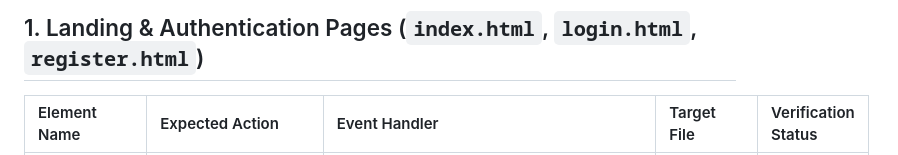
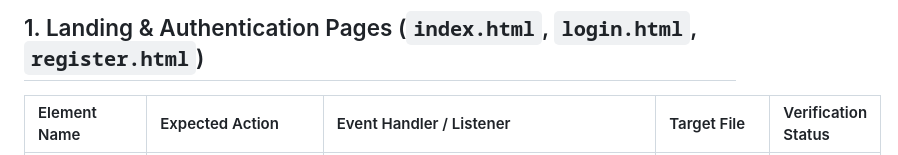
Before and after one commit to iroleyash6-tech/TranceConnect-Prime, a Markdown page: CLICK_FUNCTION_AUDIT.md, the part around one of its changes. GitHub-like rendering.

Commit message:
docs: update click audit and error fix report with role selection and click fixes

```diff
--- a/CLICK_FUNCTION_AUDIT.md
+++ b/CLICK_FUNCTION_AUDIT.md
@@ -6,5 +6,5 @@
 
 ## 1. Landing & Authentication Pages (`index.html`, `login.html`, `register.html`)
 
-| Element Name | Expected Action | Event Handler | Target File | Verification Status |
+| Element Name | Expected Action | Event Handler / Listener | Target File | Verification Status |
 | :--- | :--- | :--- | :--- | :--- |
```
Also changed, not shown: other parts of CLICK_FUNCTION_AUDIT.md (+30 -18 lines), ERROR_FIX_REPORT.md (+21 -0 lines).
